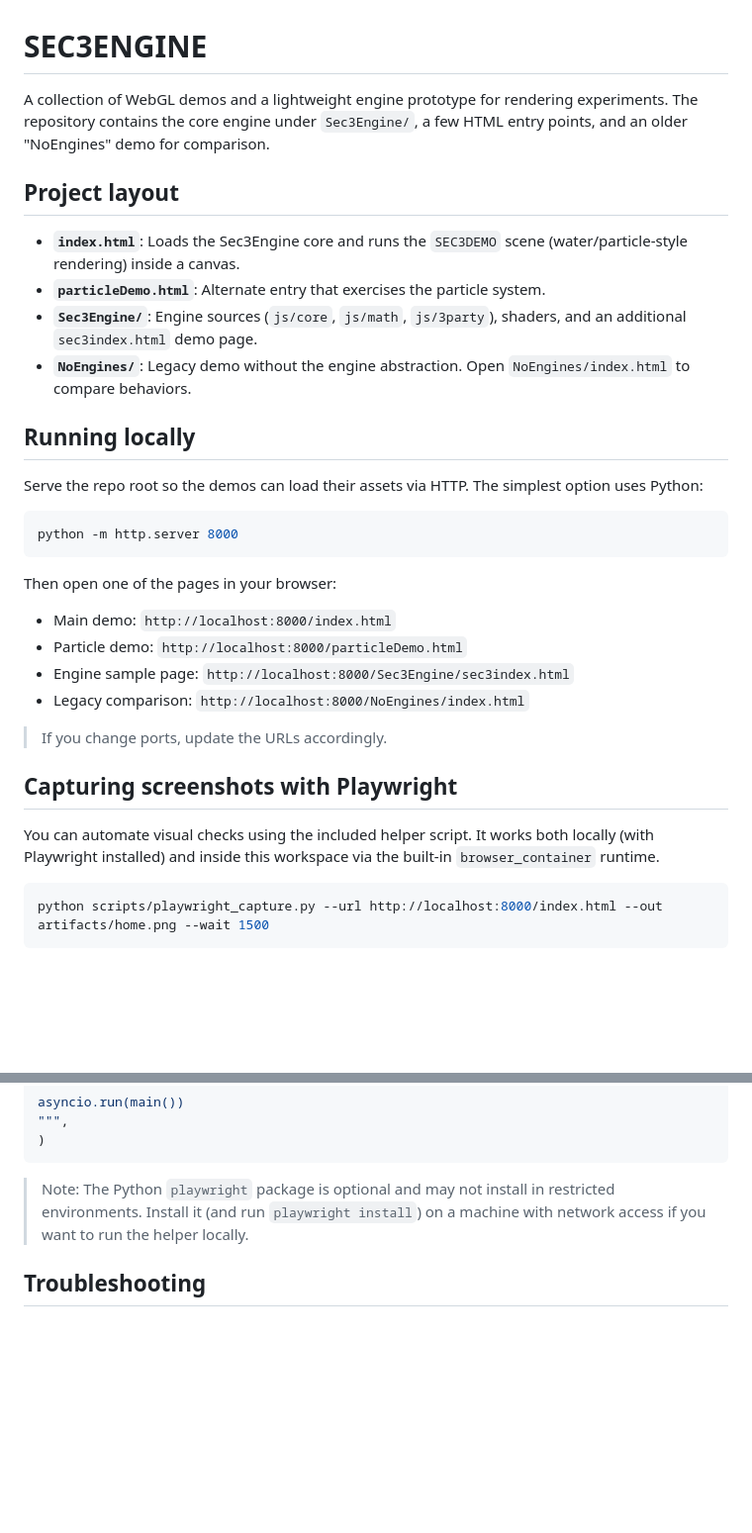
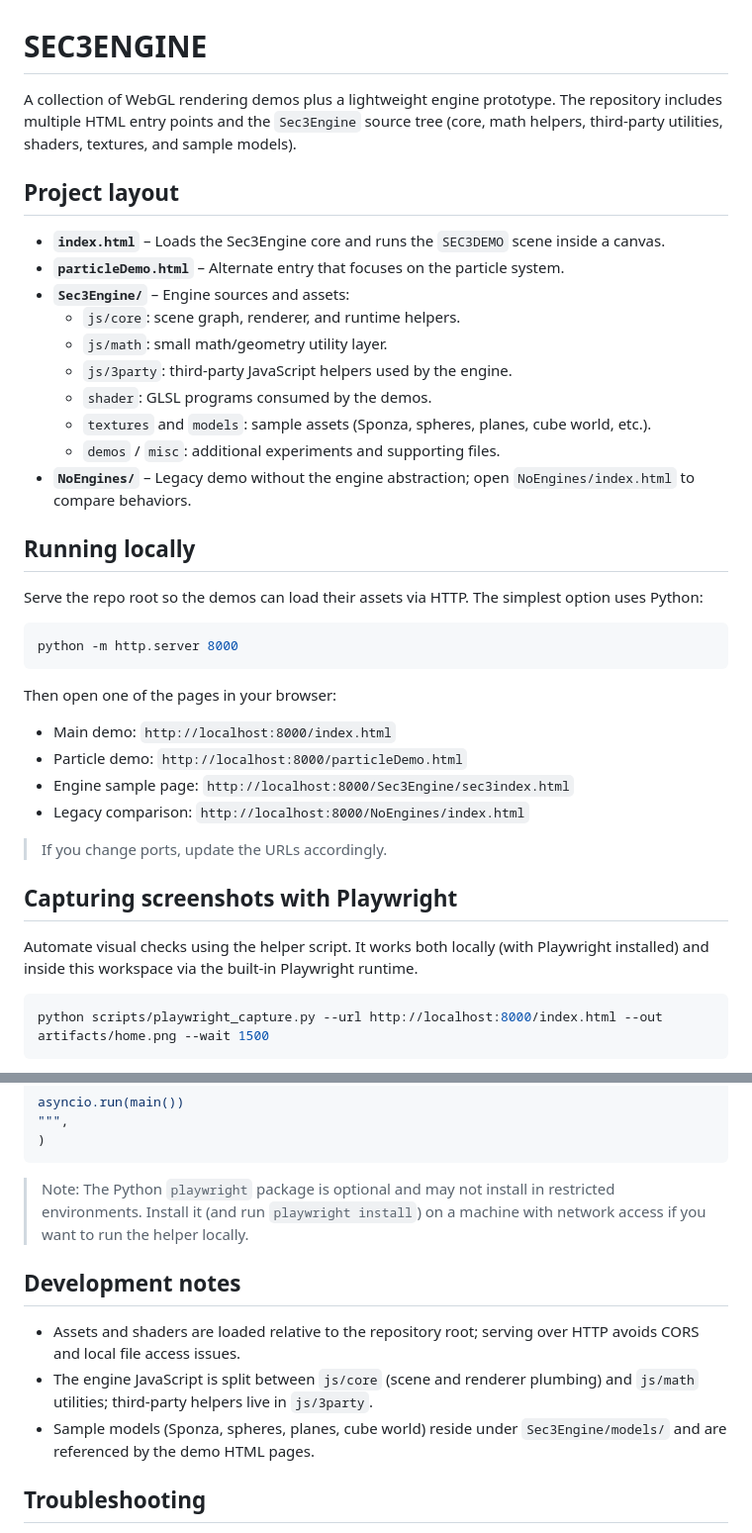
Before and after one commit to lyonsno/SEC3ENGINE, a Markdown page: README.md, 2 parts joined by grey strips. Shown at 99% size. Rendered like a GitHub page; blank space fills up the shorter version.

Commit message:
Update README with integrated project guidance

````diff
--- a/README.md
+++ b/README.md
@@ -1,12 +1,18 @@
 # SEC3ENGINE
 
-A collection of WebGL demos and a lightweight engine prototype for rendering experiments. The repository contains the core engine under `Sec3Engine/`, a few HTML entry points, and an older "NoEngines" demo for comparison.
+A collection of WebGL rendering demos plus a lightweight engine prototype. The repository includes multiple HTML entry points and the `Sec3Engine` source tree (core, math helpers, third-party utilities, shaders, textures, and sample models).
 
 ## Project layout
-- **`index.html`**: Loads the Sec3Engine core and runs the `SEC3DEMO` scene (water/particle-style rendering) inside a canvas.
-- **`particleDemo.html`**: Alternate entry that exercises the particle system.
-- **`Sec3Engine/`**: Engine sources (`js/core`, `js/math`, `js/3party`), shaders, and an additional `sec3index.html` demo page.
-- **`NoEngines/`**: Legacy demo without the engine abstraction. Open `NoEngines/index.html` to compare behaviors.
+- **`index.html`** – Loads the Sec3Engine core and runs the `SEC3DEMO` scene inside a canvas.
+- **`particleDemo.html`** – Alternate entry that focuses on the particle system.
+- **`Sec3Engine/`** – Engine sources and assets:
+  - `js/core`: scene graph, renderer, and runtime helpers.
+  - `js/math`: small math/geometry utility layer.
+  - `js/3party`: third-party JavaScript helpers used by the engine.
+  - `shader`: GLSL programs consumed by the demos.
+  - `textures` and `models`: sample assets (Sponza, spheres, planes, cube world, etc.).
+  - `demos` / `misc`: additional experiments and supporting files.
+- **`NoEngines/`** – Legacy demo without the engine abstraction; open `NoEngines/index.html` to compare behaviors.
 
 ## Running locally
 Serve the repo root so the demos can load their assets via HTTP. The simplest option uses Python:
@@ -16,7 +22,6 @@ python -m http.server 8000
 ```
 
 Then open one of the pages in your browser:
-
 - Main demo: `http://localhost:8000/index.html`
 - Particle demo: `http://localhost:8000/particleDemo.html`
 - Engine sample page: `http://localhost:8000/Sec3Engine/sec3index.html`
@@ -25,7 +30,7 @@ Then open one of the pages in your browser:
 > If you change ports, update the URLs accordingly.
 
 ## Capturing screenshots with Playwright
-You can automate visual checks using the included helper script. It works both locally (with Playwright installed) and inside this workspace via the built-in `browser_container` runtime.
+Automate visual checks using the helper script. It works both locally (with Playwright installed) and inside this workspace via the built-in Playwright runtime.
 
 ```bash
 python scripts/playwright_capture.py --url http://localhost:8000/index.html --out artifacts/home.png --wait 1500
@@ -66,6 +71,11 @@ asyncio.run(main())
 
 > Note: The Python `playwright` package is optional and may not install in restricted environments. Install it (and run `playwright install`) on a machine with network access if you want to run the helper locally.
 
+## Development notes
+- Assets and shaders are loaded relative to the repository root; serving over HTTP avoids CORS and local file access issues.
+- The engine JavaScript is split between `js/core` (scene and renderer plumbing) and `js/math` utilities; third-party helpers live in `js/3party`.
+- Sample models (Sponza, spheres, planes, cube world) reside under `Sec3Engine/models/` and are referenced by the demo HTML pages.
+
 ## Troubleshooting
 - Use a modern browser with WebGL enabled; if assets fail to load, confirm you’re serving over HTTP rather than `file://`.
 - For Playwright captures, ensure the server is running and the forwarded port matches the URL passed to the script.
````
